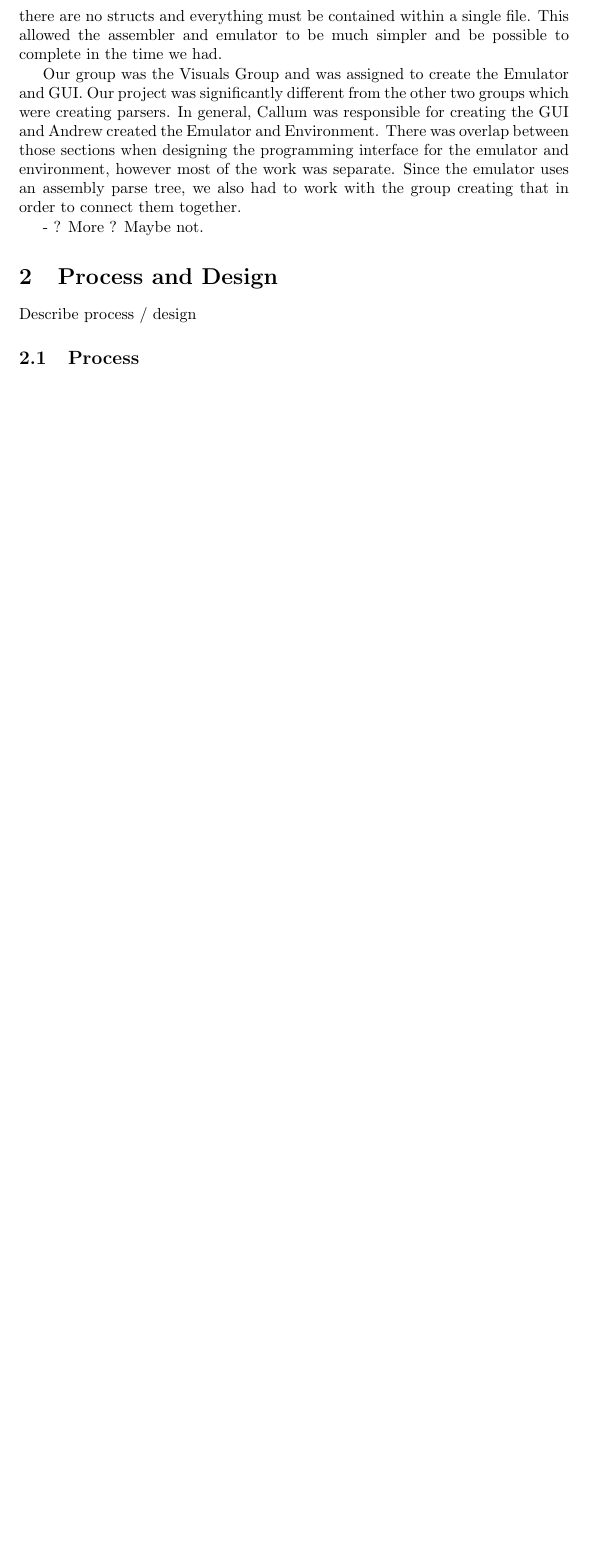
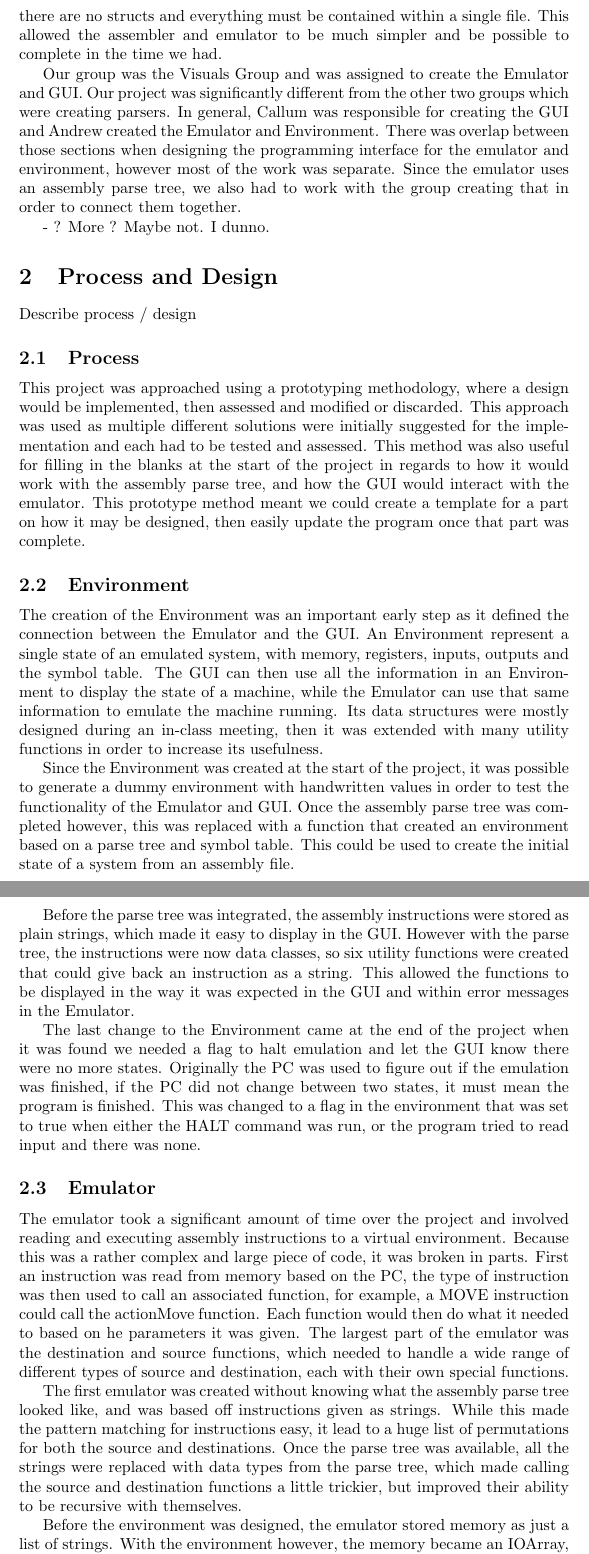
Before and after one commit to callummccoll/fp-16-1, a LaTeX paper (report/Report.tex): part of page 3 of 7 before the commit and two parts of pages 3 and 4 of 8 after it, the two joined at a grey line, cut so that both start at the same text, the shorter picture padded with empty space. Compiled offline with pdfLaTeX.

Commit message:
Added Environment and Emulation to Process in Report.

```diff
--- a/report/Report.tex
+++ b/report/Report.tex
@@ -47,15 +47,31 @@ Obviously the C language is very vast, so only a small subset was chosen to a im
 
 Our group was the Visuals Group and was assigned to create the Emulator and GUI. Our project was significantly different from the other two groups which were creating parsers. In general, Callum was responsible for creating the GUI and Andrew created the Emulator and Environment. There was overlap between those sections when designing the programming interface for the emulator and environment, however most of the work was separate. Since the emulator uses an assembly parse tree, we also had to work with the group creating that in order to connect them together.
 
-- ? More ? Maybe not.
+- ? More ? Maybe not. I dunno.
 
 \section{Process and Design}
 Describe process / design
 
 \subsection{Process}
+This project was approached using a prototyping methodology, where a design would be implemented, then assessed and modified or discarded. This approach was used as multiple different solutions were initially suggested for the implementation and each had to be tested and assessed. This method was also useful for filling in the blanks at the start of the project in regards to how it would work with the assembly parse tree, and how the GUI would interact with the emulator. This prototype method meant we could create a template for a part on how it may be designed, then easily update the program once that part was complete.
 
+\subsection{Environment}
+The creation of the Environment was an important early step as it defined the connection between the Emulator and the GUI. An Environment represent a single state of an emulated system, with memory, registers, inputs, outputs and the symbol table. The GUI can then use all the information in an Environment to display the state of a machine, while the Emulator can use that same information to emulate the machine running. Its data structures were mostly designed during an in-class meeting, then it was extended with many utility functions in order to increase its usefulness.
+
+Since the Environment was created at the start of the project, it was possible to generate a dummy environment with handwritten values in order to test the functionality of the Emulator and GUI. Once the assembly parse tree was completed however, this was replaced with a function that created an environment based on a parse tree and symbol table. This could be used to create the initial state of a system from an assembly file.
+
+Before the parse tree was integrated, the assembly instructions were stored as plain strings, which made it easy to display in the GUI. However with the parse tree, the instructions were now data classes, so six utility functions were created that could give back an instruction as a string. This allowed the functions to be displayed in the way it was expected in the GUI and within error messages in the Emulator.
+
+The last change to the Environment came at the end of the project when it was found we needed a flag to halt emulation and let the GUI know there were no more states. Originally the PC was used to figure out if the emulation was finished, if the PC did not change between two states, it must mean the program is finished. This was changed to a flag in the environment that was set to true when either the HALT command was run, or the program tried to read input and there was none.
 
 \subsection{Emulator}
+The emulator took a significant amount of time over the project and involved reading and executing assembly instructions to a virtual environment. Because this was a rather complex and large piece of code, it was broken in parts. First an instruction was read from memory based on the PC, the type of instruction was then used to call an associated function, for example, a MOVE instruction could call the actionMove function. Each function would then do what it needed to based on he parameters it was given. The largest part of the emulator was the destination and source functions, which needed to handle a wide range of different types of source and destination, each with their own special functions.
+
+The first emulator was created without knowing what the assembly parse tree looked like, and was based off instructions given as strings. While this made the pattern matching for instructions easy, it lead to a huge list of permutations for both the source and destinations. Once the parse tree was available, all the strings were replaced with data types from the parse tree, which made calling the source and destination functions a little trickier, but improved their ability to be recursive with themselves.
+
+Before the environment was designed, the emulator stored memory as just a list of strings. With the environment however, the memory became an IOArray, which made read and writing to it much easier and it was then possible to error check during emulation. If the program tried to read an instruction from a memory location where an Int or nothing was stored, a descriptive error could be printed. This was obviously very useful at the end of the project these error message became very important in testing to make sure the emulator was working correctly. The only bugs found when testing with the GUI revolved around simple logic mistakes with multiple levels of indirection.
+
+Upon review at the end of the project, many 'actions' within the emulator are repetitive, such as the maths operations and the decision functions. With a little work, these repetitive functions could be combined into a single one. This was a leftover from when string pattern matching was being used to read instructions and these functions were more different from each other.
 
 \subsection{Graphical User Interface (GUI)}
 \subsubsection{Cross-Platform GUI Solution}
```
Also changed, not shown: report/Report.tex (2 more changed lines), 1 other file.
